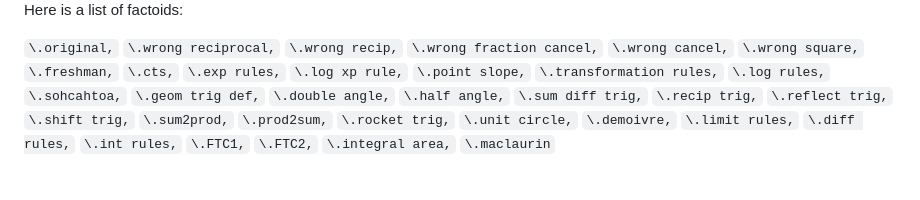
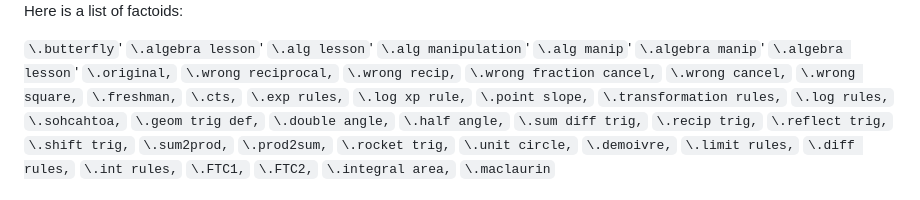
Before and after one commit to riemann-discord/math-discord, a Markdown page: README.md, the part around the change. GitHub-like rendering.

```diff
--- a/README.md
+++ b/README.md
@@ -25,6 +25,13 @@ you get :
 
 Here is a list of factoids:
 
+`\.butterfly`'
+`\.algebra lesson`'
+`\.alg lesson`'
+`\.alg manipulation`'
+`\.alg manip`'
+`\.algebra manip`'
+`\.algebra lesson`'
 `\.original,`
 `\.wrong reciprocal,`
 `\.wrong recip,`
```
